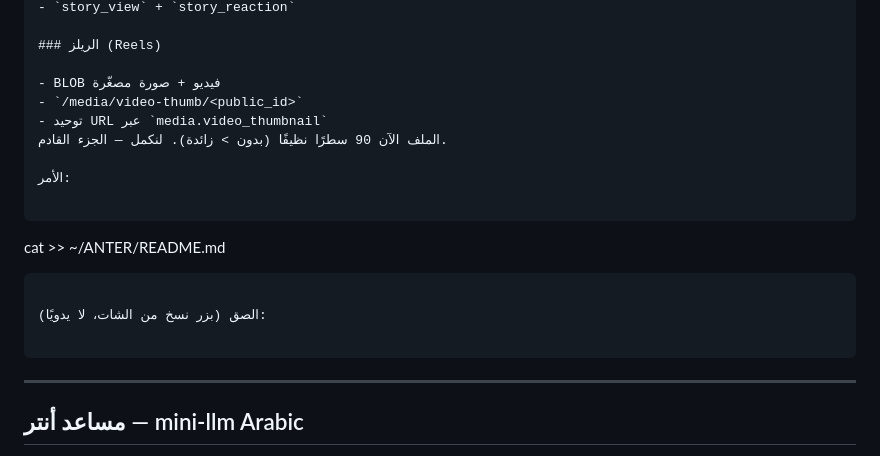
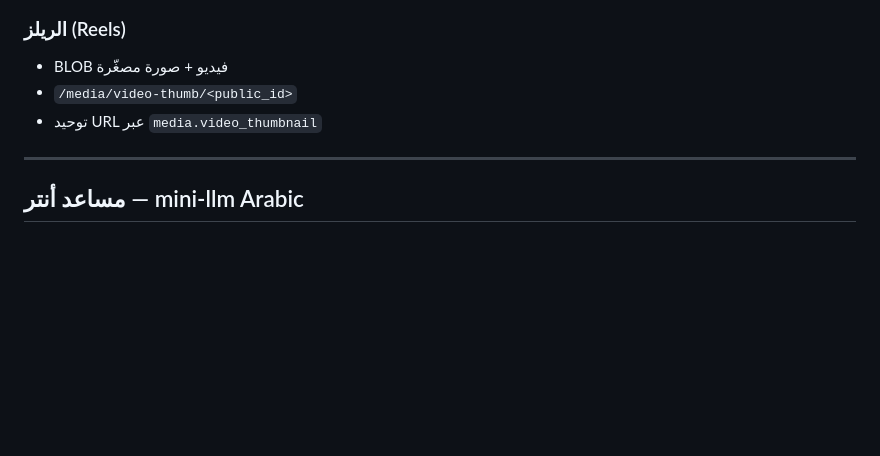
Before and after one commit to smart2ye/ANTER, a Markdown page: README.md, the part around one of its changes. Rendered like a GitHub page; blank space fills up the shorter version.

Commit message:
docs: إعادة كتابة شاملة لـ README

````diff
--- a/README.md
+++ b/README.md
@@ -88,17 +89,6 @@ ANTER منصة اجتماعية عربية RTL تتيح للمستخدم إنش
 - BLOB فيديو + صورة مصغّرة
 - `/media/video-thumb/<public_id>`
 - توحيد URL عبر `media.video_thumbnail`
-الملف الآن 90 سطرًا نظيفًا (بدون > زائدة). لنكمل — الجزء القادم.
-
-الأمر:
-
-```
-cat >> ~/ANTER/README.md
-```
-
-الصق (بزر نسخ من الشات، لا يدويًا):
-
-```
 
 ---
 
````
Also changed, not shown: other parts of README.md (+5 -5 lines).
